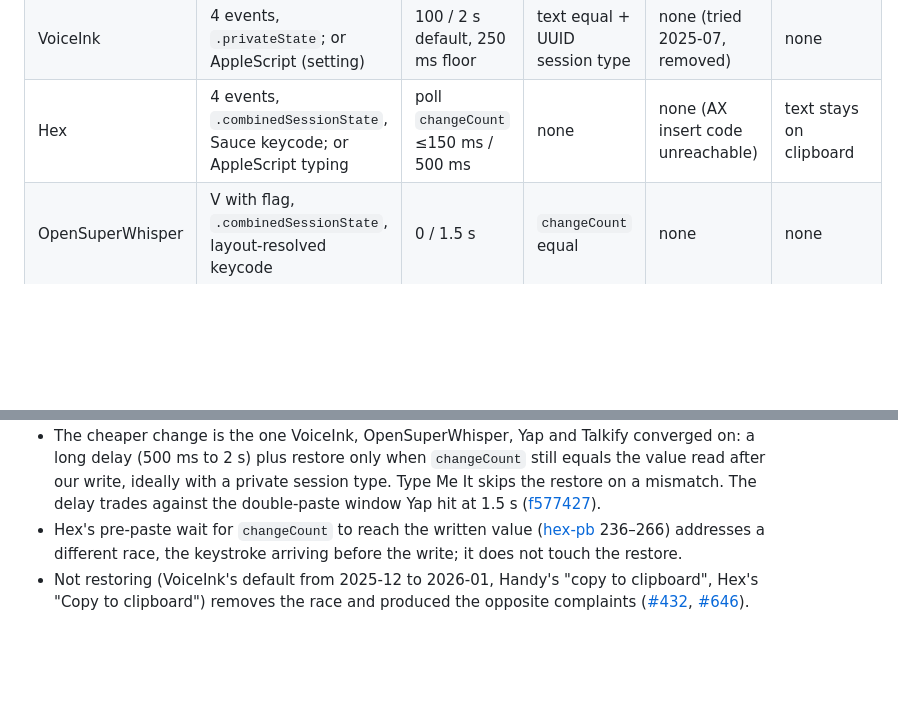
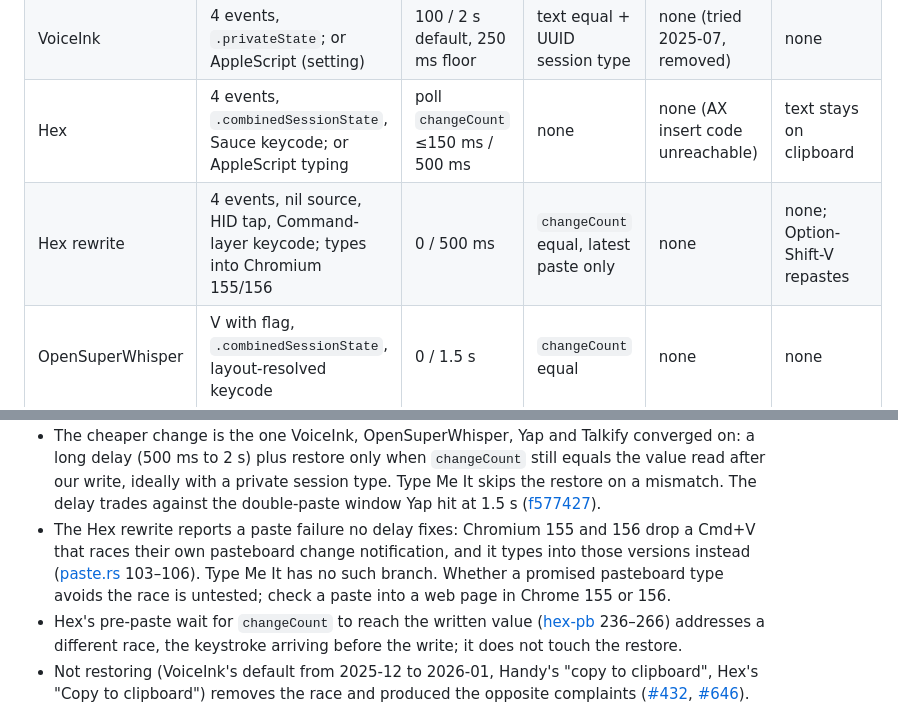
Before and after one commit to typemeit/typemeit, a Markdown page: docs/how-other-dictation-apps-paste.md, 2 parts joined by grey strips. GitHub-like rendering; blank space fills up the shorter version.

```diff
--- a/docs/how-other-dictation-apps-paste.md
+++ b/docs/how-other-dictation-apps-paste.md
@@ -400,6 +463,7 @@ Source at commit `ac5ddb4`, 2026-08.
 | Type Me It | 4 events, nil source, HID tap; promised pasteboard type | 60 / 200 ms after the read receipt, 8 s cap | `changeCount` equal | AX role or settable `AXValue`; generic roles and `nil` paste with no prompt | copy prompt |
 | VoiceInk | 4 events, `.privateState`; or AppleScript (setting) | 100 / 2 s default, 250 ms floor | text equal + UUID session type | none (tried 2025-07, removed) | none |
 | Hex | 4 events, `.combinedSessionState`, Sauce keycode; or AppleScript typing | poll `changeCount` ≤150 ms / 500 ms | none | none (AX insert code unreachable) | text stays on clipboard |
+| Hex rewrite | 4 events, nil source, HID tap, Command-layer keycode; types into Chromium 155/156 | 0 / 500 ms | `changeCount` equal, latest paste only | none | none; Option-Shift-V repastes |
 | OpenSuperWhisper | V with flag, `.combinedSessionState`, layout-resolved keycode | 0 / 1.5 s | `changeCount` equal | none | none |
 | Handy legacy | enigo Meta + V, 100 ms hold | 60 / 60 ms (sliders to 500) | none | none | error |
 | Handy reliable paste | same chord, promised pasteboard type | 0 / 200 ms after last read receipt, 8 s cap | `changeCount` equal, owner not changed | none | restore after 500 ms |
@@ -435,6 +499,11 @@ Problem 2, the previous clipboard being pasted.
   private session type. Type Me It skips the restore on a mismatch. The
   delay trades against the double-paste window Yap hit at 1.5 s
   ([f577427][yap-c-01]).
+- The Hex rewrite reports a paste failure no delay fixes: Chromium 155 and
+  156 drop a Cmd+V that races their own pasteboard change notification, and
+  it types into those versions instead ([paste.rs][hexr-paste] 103–106).
+  Type Me It has no such branch. Whether a promised pasteboard type avoids
+  the race is untested; check a paste into a web page in Chrome 155 or 156.
 - Hex's pre-paste wait for `changeCount` to reach the written value
   ([hex-pb] 236–266) addresses a different race, the keystroke arriving before
   the write; it does not touch the restore.
```
Also changed, not shown: other parts of docs/how-other-dictation-apps-paste.md (+71 -0 lines).
